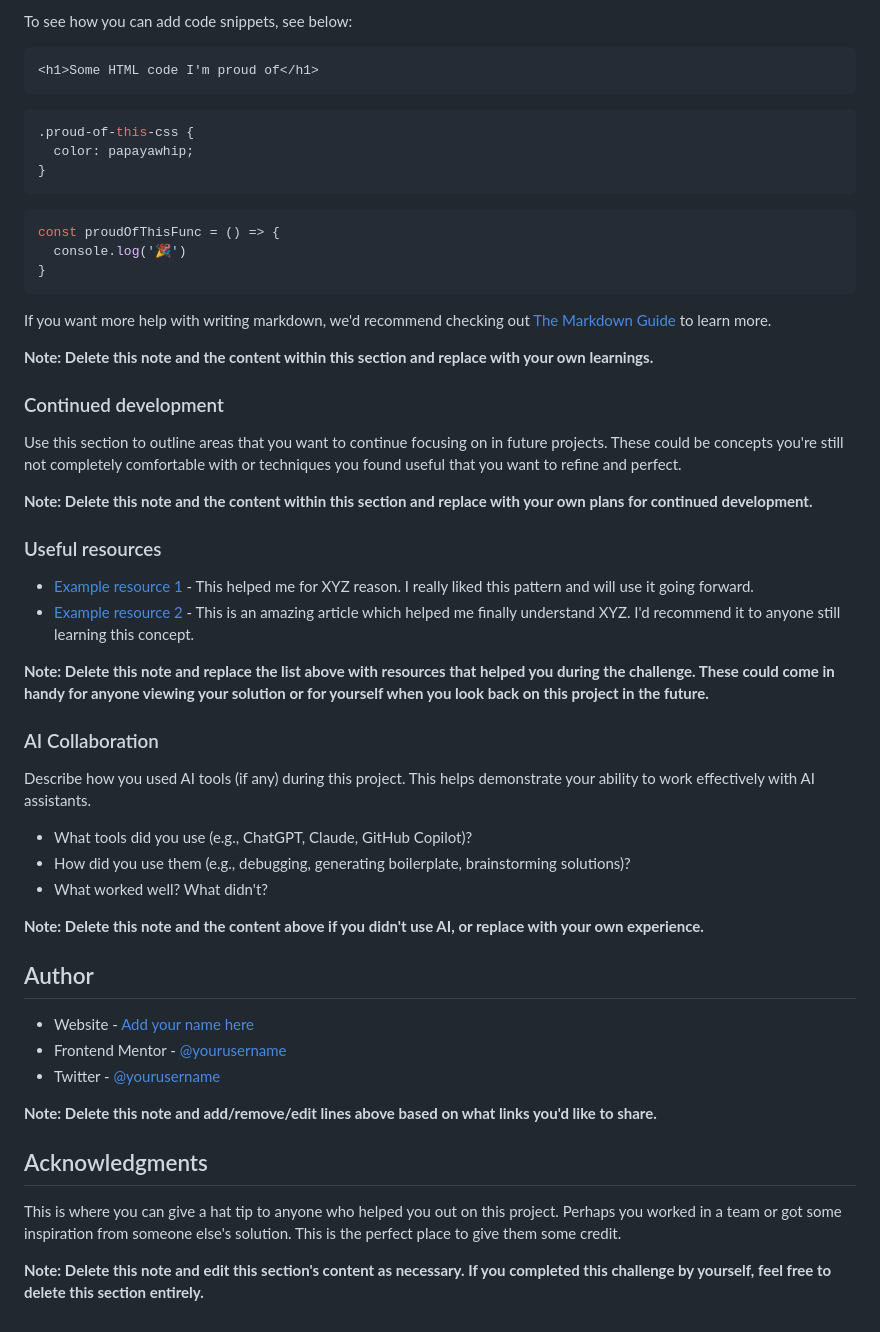
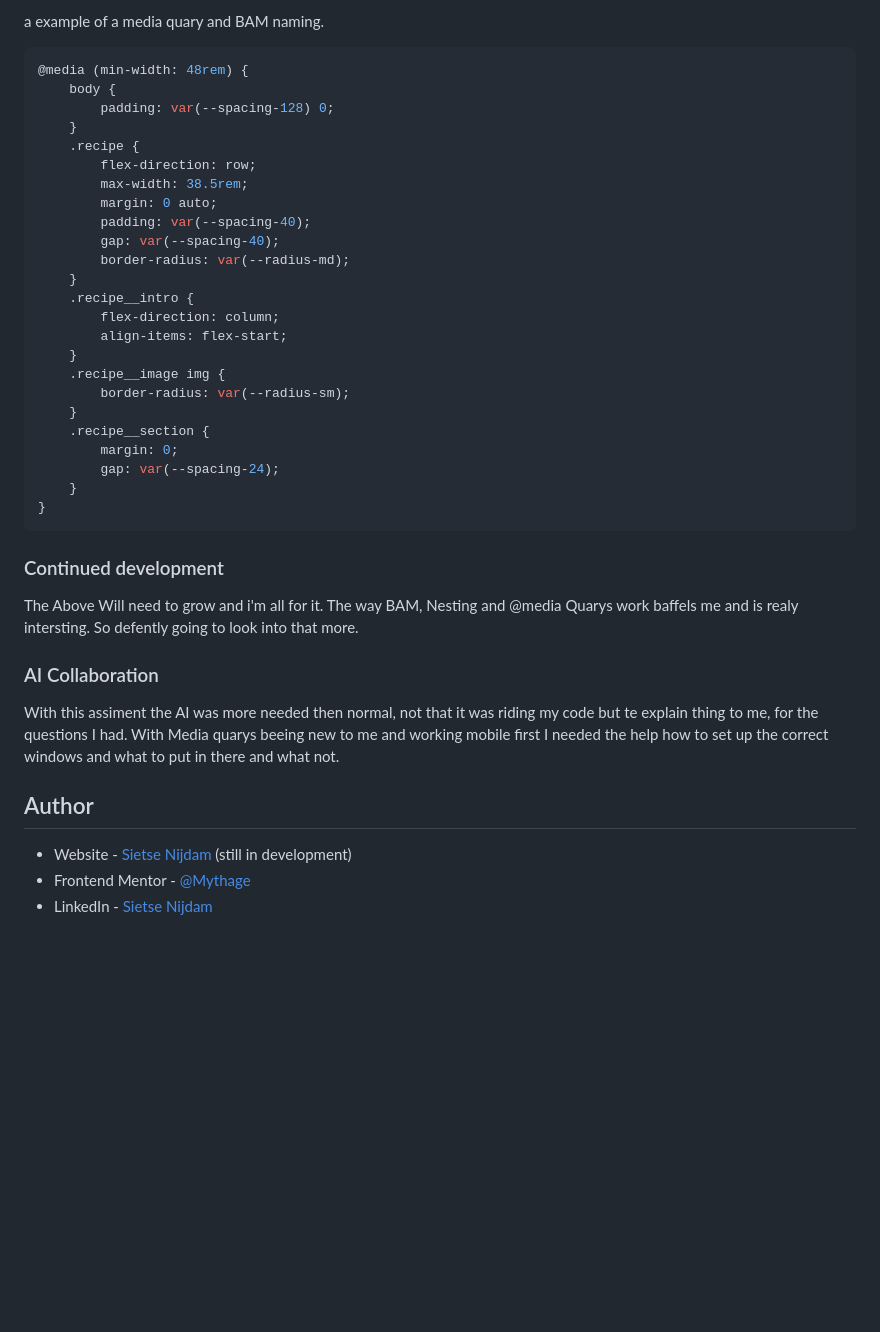
Before and after one commit to Mythage/Racipe-Page, a Markdown page: README-template.md, the part around one of its changes. Drawn GitHub-style; blank space fills up the shorter version.

Commit message:
Update README and HTML structure; add new screenshot and remove unused style guide

````diff
--- a/README-template.md
+++ b/README-template.md
@@ -59,57 +43,45 @@ Use this section to recap over some of your major learnings while working throug
 
-To see how you can add code snippets, see below:
+a example of a media quary and BAM naming.
+```css
+@media (min-width: 48rem) {
+    body {
+        padding: var(--spacing-128) 0;
+    }
+    .recipe {
+        flex-direction: row;
+        max-width: 38.5rem;
+        margin: 0 auto;
+        padding: var(--spacing-40);
+        gap: var(--spacing-40);
+        border-radius: var(--radius-md);
+    }
+    .recipe__intro {
+        flex-direction: column;
+        align-items: flex-start;
+    }
+    .recipe__image img {
+        border-radius: var(--radius-sm);
+    }
+    .recipe__section {
+        margin: 0;
+        gap: var(--spacing-24);
+    }
+}
+  ```
 
-```html
-<h1>Some HTML code I'm proud of</h1>
-```
-```css
-.proud-of-this-css {
-  color: papayawhip;
-}
-```
-```js
-const proudOfThisFunc = () => {
-  console.log('🎉')
-}
-```
-
-If you want more help with writing markdown, we'd recommend checking out [The Markdown Guide](https://www.markdownguide.org/) to learn more.
-
-**Note: Delete this note and the content within this section and replace with your own learnings.**
 
 ### Continued development
 
-Use this section to outline areas that you want to continue focusing on in future projects. These could be concepts you're still not completely comfortable with or techniques you found useful that you want to refine and perfect.
+The Above Will need to grow and i'm all for it. The way BAM, Nesting and @media Quarys work baffels me and is realy intersting.
+So defently going to look into that more.
 
-**Note: Delete this note and the content within this section and replace with your own plans for continued development.**
-
-### Useful resources
-
-- [Example resource 1](https://www.example.com) - This helped me for XYZ reason. I really liked this pattern and will use it going forward.
-- [Example resource 2](https://www.example.com) - This is an amazing article which helped me finally understand XYZ. I'd recommend it to anyone still learning this concept.
-
-**Note: Delete this note and replace the list above with resources that helped you during the challenge. These could come in handy for anyone viewing your solution or for yourself when you look back on this project in the future.**
 
 ### AI Collaboration
 
-Describe how you used AI tools (if any) during this project. This helps demonstrate your ability to work effectively with AI assistants.
-
-- What tools did you use (e.g., ChatGPT, Claude, GitHub Copilot)?
-- How did you use them (e.g., debugging, generating boilerplate, brainstorming solutions)?
-- What worked well? What didn't?
-
-**Note: Delete this note and the content above if you didn't use AI, or replace with your own experience.**
+With this assiment the AI was more needed then normal, not that it was riding my code but te explain thing to me, for the questions I had. With Media quarys beeing new to me and working mobile first I needed the help how to set up the correct windows and what to put in there and what not.
 
 ## Author
 
-- Website - [Add your name here](https://www.your-site.com)
-- Frontend Mentor - [@yourusername](https://www.frontendmentor.io/profile/yourusername)
-- Twitter - [@yourusername](https://www.twitter.com/yourusername)
-
-**Note: Delete this note and add/remove/edit lines above based on what links you'd like to share.**
-
-## Acknowledgments
-
-This is where you can give a hat tip to anyone who helped you out on this project. Perhaps you worked in a team or got some inspiration from someone else's solution. This is the perfect place to give them some credit.
-
-**Note: Delete this note and edit this section's content as necessary. If you completed this challenge by yourself, feel free to delete this section entirely.**
+- Website - [Sietse Nijdam](https://www.your-site.com) (still in development)
+- Frontend Mentor - [@Mythage](https://www.frontendmentor.io/profile/Mythage)
+- LinkedIn - [Sietse Nijdam](https://www.linkedin.com/in/sietse-nijdam-41a39596/)
````
Also changed, not shown: other parts of README-template.md (+4 -20 lines), style-guide.md (deleted, +0 -40 lines), assets/images/Schermafbeelding.jpeg (added), 2 other files.
